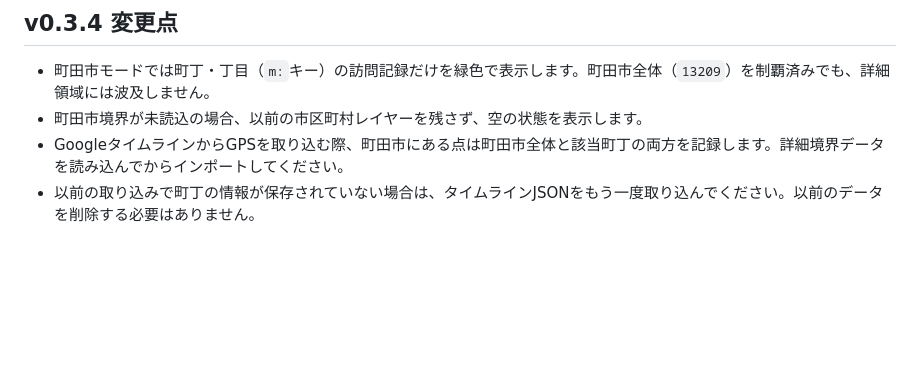
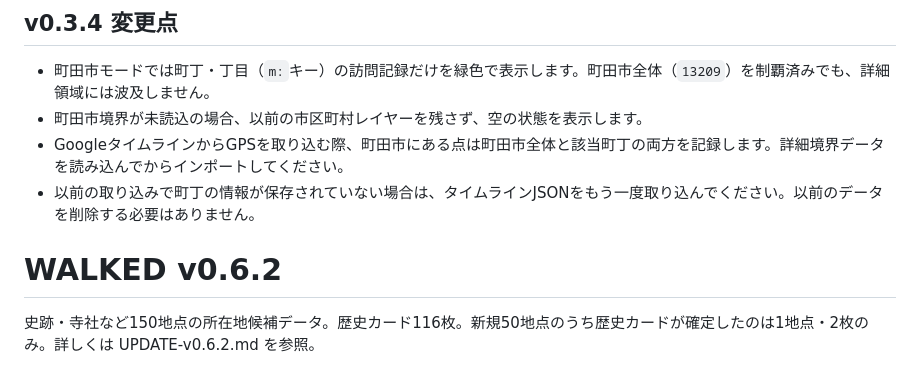
Before and after one commit to kengo-alfa01/walked, a Markdown page: README.md, the part around one of its changes. Rendered like a GitHub page; blank space fills up the shorter version.

```diff
--- a/README.md
+++ b/README.md
@@ -39,3 +40,6 @@ OpenStreetMap公式タイルサーバーが403で拒否したため、日本全
 - 町田市境界が未読込の場合、以前の市区町村レイヤーを残さず、空の状態を表示します。
 - GoogleタイムラインからGPSを取り込む際、町田市にある点は町田市全体と該当町丁の両方を記録します。詳細境界データを読み込んでからインポートしてください。
 - 以前の取り込みで町丁の情報が保存されていない場合は、タイムラインJSONをもう一度取り込んでください。以前のデータを削除する必要はありません。
+# WALKED v0.6.2
+
+史跡・寺社など150地点の所在地候補データ。歴史カード116枚。新規50地点のうち歴史カードが確定したのは1地点・2枚のみ。詳しくは UPDATE-v0.6.2.md を参照。
```
Also changed, not shown: other parts of README.md (+1 -0 lines).
